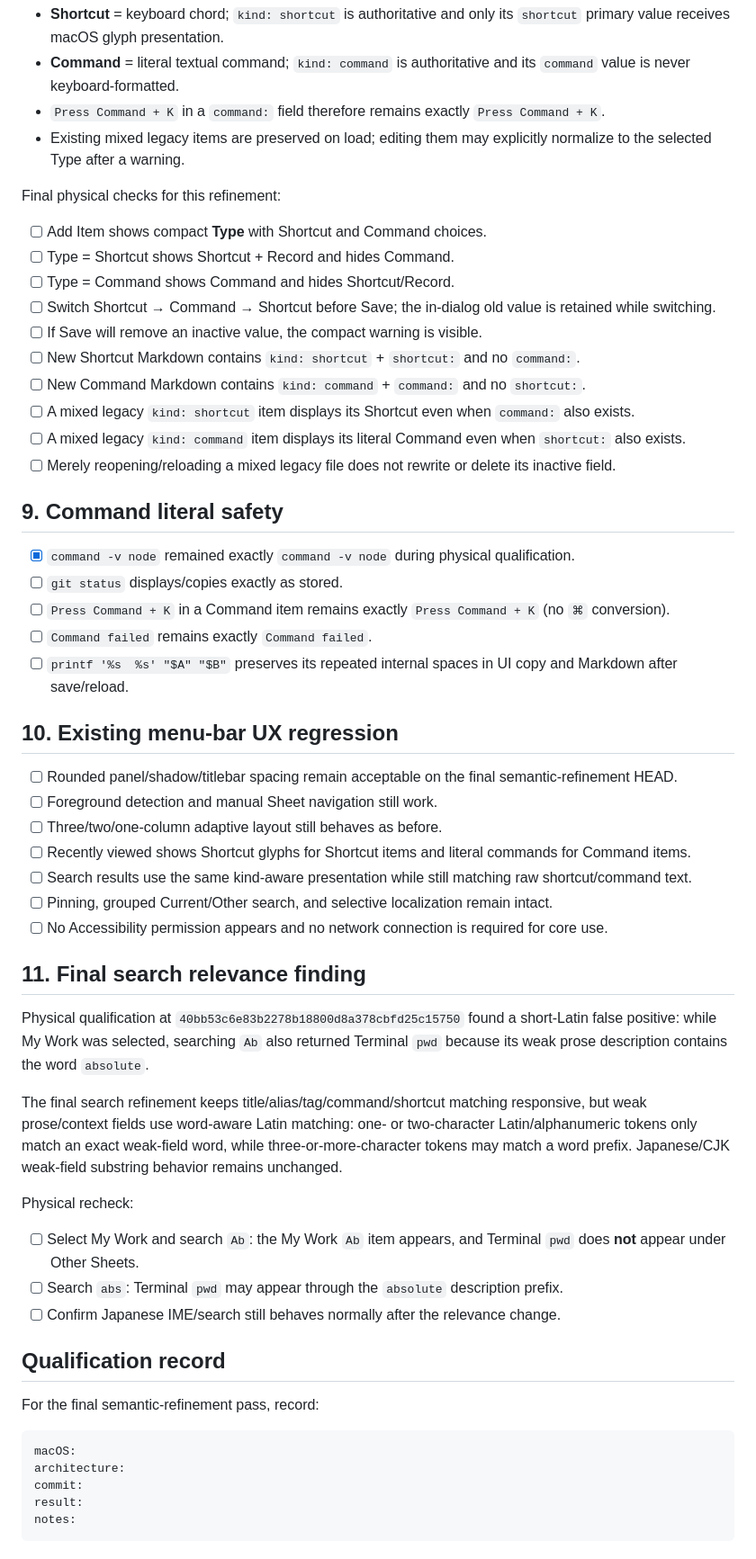
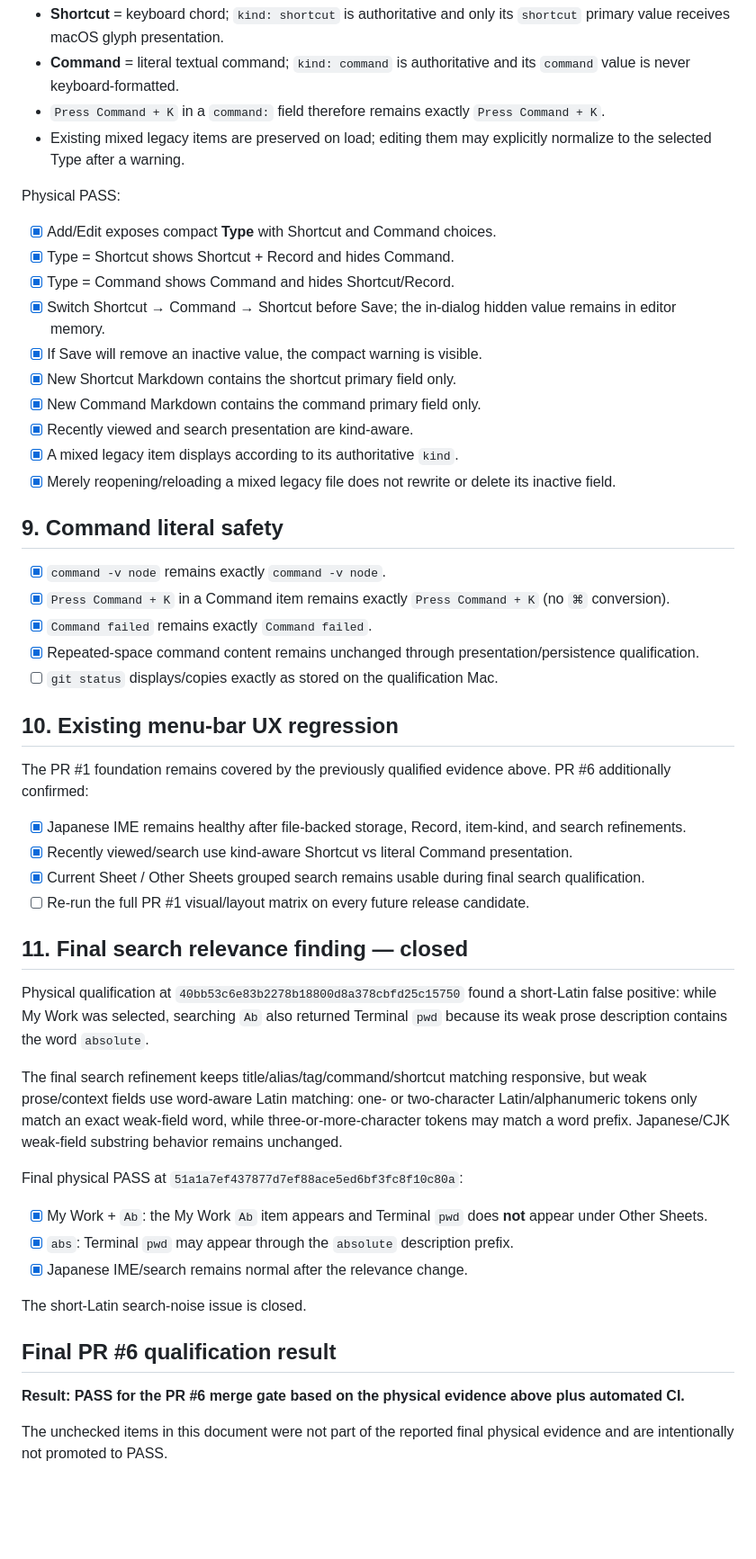
Before and after one commit to ririri-rgb/cheat-dock, a Markdown page: docs/macos-qualification.md, the part around one of its changes. Shown at 90% size. GitHub-like rendering; blank space fills up the shorter version.

Commit message:
docs: record final PR 6 macOS qualification

````diff
--- a/docs/macos-qualification.md
+++ b/docs/macos-qualification.md
@@ -86,57 +89,52 @@ This is resolved as a product semantic decision, not as a missing glyph-formatti
 - `Press Command + K` in a `command:` field therefore remains exactly `Press Command + K`.
 - Existing mixed legacy items are preserved on load; editing them may explicitly normalize to the selected Type after a warning.
 
-Final physical checks for this refinement:
+Physical PASS:
 
-- [ ] Add Item shows compact **Type** with Shortcut and Command choices.
-- [ ] Type = Shortcut shows Shortcut + Record and hides Command.
-- [ ] Type = Command shows Command and hides Shortcut/Record.
-- [ ] Switch Shortcut → Command → Shortcut before Save; the in-dialog old value is retained while switching.
-- [ ] If Save will remove an inactive value, the compact warning is visible.
-- [ ] New Shortcut Markdown contains `kind: shortcut` + `shortcut:` and no `command:`.
-- [ ] New Command Markdown contains `kind: command` + `command:` and no `shortcut:`.
-- [ ] A mixed legacy `kind: shortcut` item displays its Shortcut even when `command:` also exists.
-- [ ] A mixed legacy `kind: command` item displays its literal Command even when `shortcut:` also exists.
-- [ ] Merely reopening/reloading a mixed legacy file does not rewrite or delete its inactive field.
+- [x] Add/Edit exposes compact **Type** with Shortcut and Command choices.
+- [x] Type = Shortcut shows Shortcut + Record and hides Command.
+- [x] Type = Command shows Command and hides Shortcut/Record.
+- [x] Switch Shortcut → Command → Shortcut before Save; the in-dialog hidden value remains in editor memory.
+- [x] If Save will remove an inactive value, the compact warning is visible.
+- [x] New Shortcut Markdown contains the shortcut primary field only.
+- [x] New Command Markdown contains the command primary field only.
+- [x] Recently viewed and search presentation are kind-aware.
+- [x] A mixed legacy item displays according to its authoritative `kind`.
+- [x] Merely reopening/reloading a mixed legacy file does not rewrite or delete its inactive field.
 
 ## 9. Command literal safety
 
-- [x] `command -v node` remained exactly `command -v node` during physical qualification.
-- [ ] `git status` displays/copies exactly as stored.
-- [ ] `Press Command + K` in a Command item remains exactly `Press Command + K` (no `⌘` conversion).
-- [ ] `Command failed` remains exactly `Command failed`.
-- [ ] `printf '%s  %s' "$A" "$B"` preserves its repeated internal spaces in UI copy and Markdown after save/reload.
+- [x] `command -v node` remains exactly `command -v node`.
+- [x] `Press Command + K` in a Command item remains exactly `Press Command + K` (no `⌘` conversion).
+- [x] `Command failed` remains exactly `Command failed`.
+- [x] Repeated-space command content remains unchanged through presentation/persistence qualification.
+- [ ] `git status` displays/copies exactly as stored on the qualification Mac.
 
 ## 10. Existing menu-bar UX regression
 
-- [ ] Rounded panel/shadow/titlebar spacing remain acceptable on the final semantic-refinement HEAD.
-- [ ] Foreground detection and manual Sheet navigation still work.
-- [ ] Three/two/one-column adaptive layout still behaves as before.
-- [ ] Recently viewed shows Shortcut glyphs for Shortcut items and literal commands for Command items.
-- [ ] Search results use the same kind-aware presentation while still matching raw shortcut/command text.
-- [ ] Pinning, grouped Current/Other search, and selective localization remain intact.
-- [ ] No Accessibility permission appears and no network connection is required for core use.
+The PR #1 foundation remains covered by the previously qualified evidence above. PR #6 additionally confirmed:
 
-## 11. Final search relevance finding
+- [x] Japanese IME remains healthy after file-backed storage, Record, item-kind, and search refinements.
+- [x] Recently viewed/search use kind-aware Shortcut vs literal Command presentation.
+- [x] Current Sheet / Other Sheets grouped search remains usable during final search qualification.
+- [ ] Re-run the full PR #1 visual/layout matrix on every future release candidate.
+
+## 11. Final search relevance finding — closed
 
 Physical qualification at `40bb53c6e83b2278b18800d8a378cbfd25c15750` found a short-Latin false positive: while My Work was selected, searching `Ab` also returned Terminal `pwd` because its weak prose description contains the word `absolute`.
 
 The final search refinement keeps title/alias/tag/command/shortcut matching responsive, but weak prose/context fields use word-aware Latin matching: one- or two-character Latin/alphanumeric tokens only match an exact weak-field word, while three-or-more-character tokens may match a word prefix. Japanese/CJK weak-field substring behavior remains unchanged.
 
-Physical recheck:
+Final physical PASS at `51a1a7ef437877d7ef88ace5ed6bf3fc8f10c80a`:
 
-- [ ] Select My Work and search `Ab`: the My Work `Ab` item appears, and Terminal `pwd` does **not** appear under Other Sheets.
-- [ ] Search `abs`: Terminal `pwd` may appear through the `absolute` description prefix.
-- [ ] Confirm Japanese IME/search still behaves normally after the relevance change.
+- [x] My Work + `Ab`: the My Work `Ab` item appears and Terminal `pwd` does **not** appear under Other Sheets.
+- [x] `abs`: Terminal `pwd` may appear through the `absolute` description prefix.
+- [x] Japanese IME/search remains normal after the relevance change.
 
-## Qualification record
+The short-Latin search-noise issue is closed.
 
-For the final semantic-refinement pass, record:
+## Final PR #6 qualification result
 
-```text
-macOS:
-architecture:
-commit:
-result:
-notes:
-```
+**Result: PASS for the PR #6 merge gate based on the physical evidence above plus automated CI.**
+
+The unchecked items in this document were not part of the reported final physical evidence and are intentionally not promoted to PASS.
````
Also changed, not shown: other parts of docs/macos-qualification.md (+12 -9 lines).
